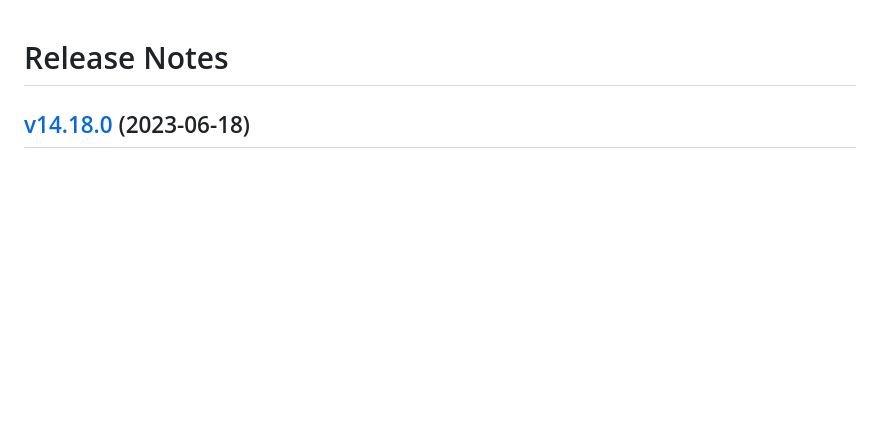
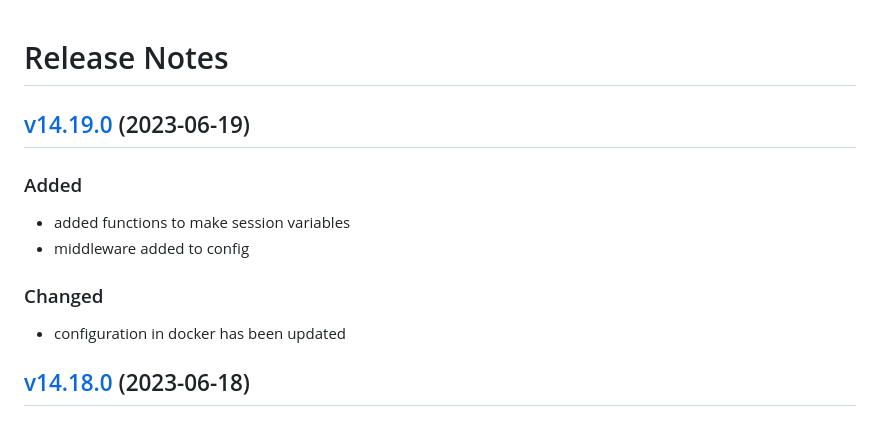
Before and after one commit to lion-packages/bundle, a Markdown page: CHANGELOG.md, the part around the change. Drawn GitHub-style; blank space fills up the shorter version.

Commit message:
docs: changelog updated

```diff
--- a/CHANGELOG.md
+++ b/CHANGELOG.md
@@ -1,4 +1,13 @@
 # Release Notes
+
+## [v14.19.0](https://github.com/Sleon4/Lion-Framework/compare/v14.18.0...v14.19.0) (2023-06-19)
+
+### Added
+- added functions to make session variables
+- middleware added to config
+
+### Changed
+- configuration in docker has been updated
 
 ## [v14.18.0](https://github.com/Sleon4/Lion-Framework/compare/v14.17.1...v14.18.0) (2023-06-18)
 
```
